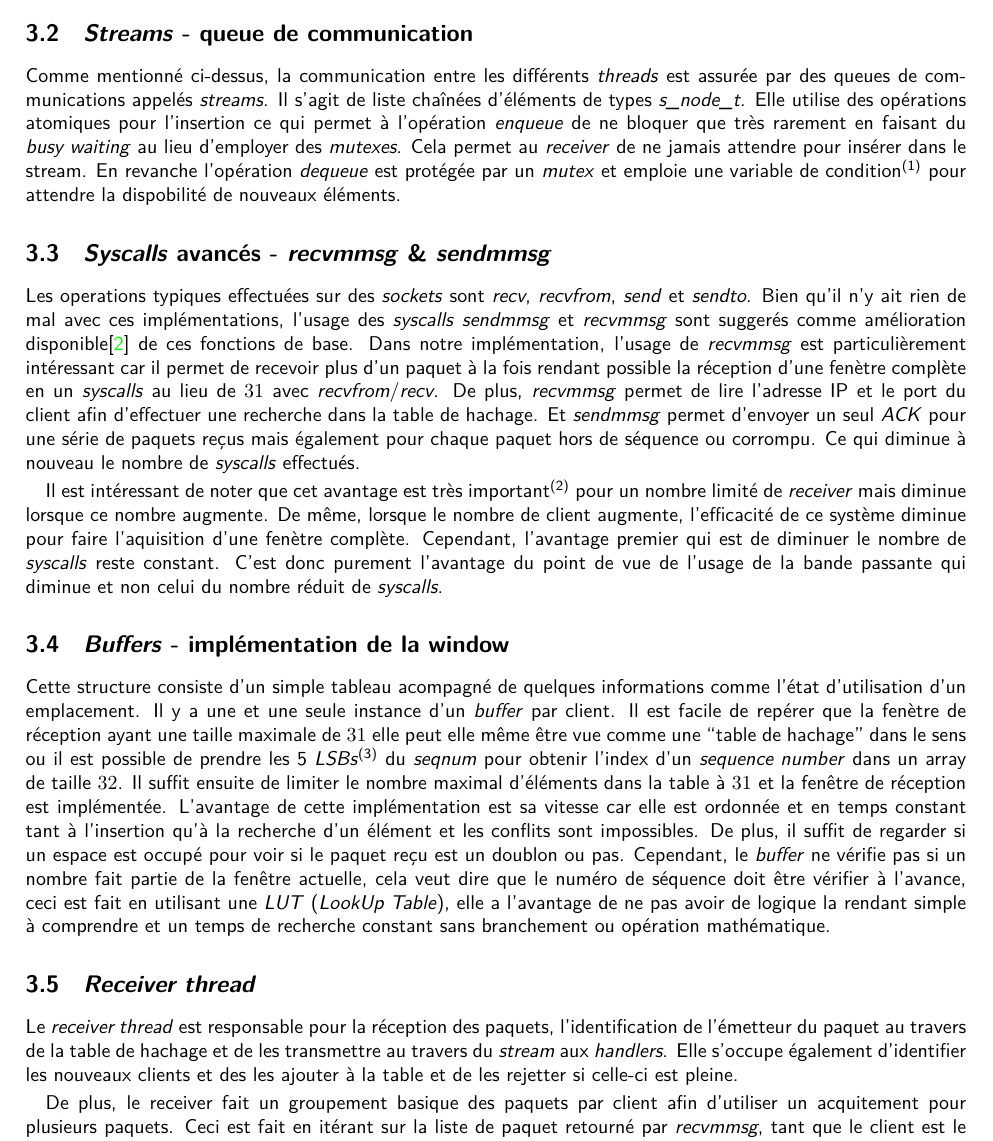
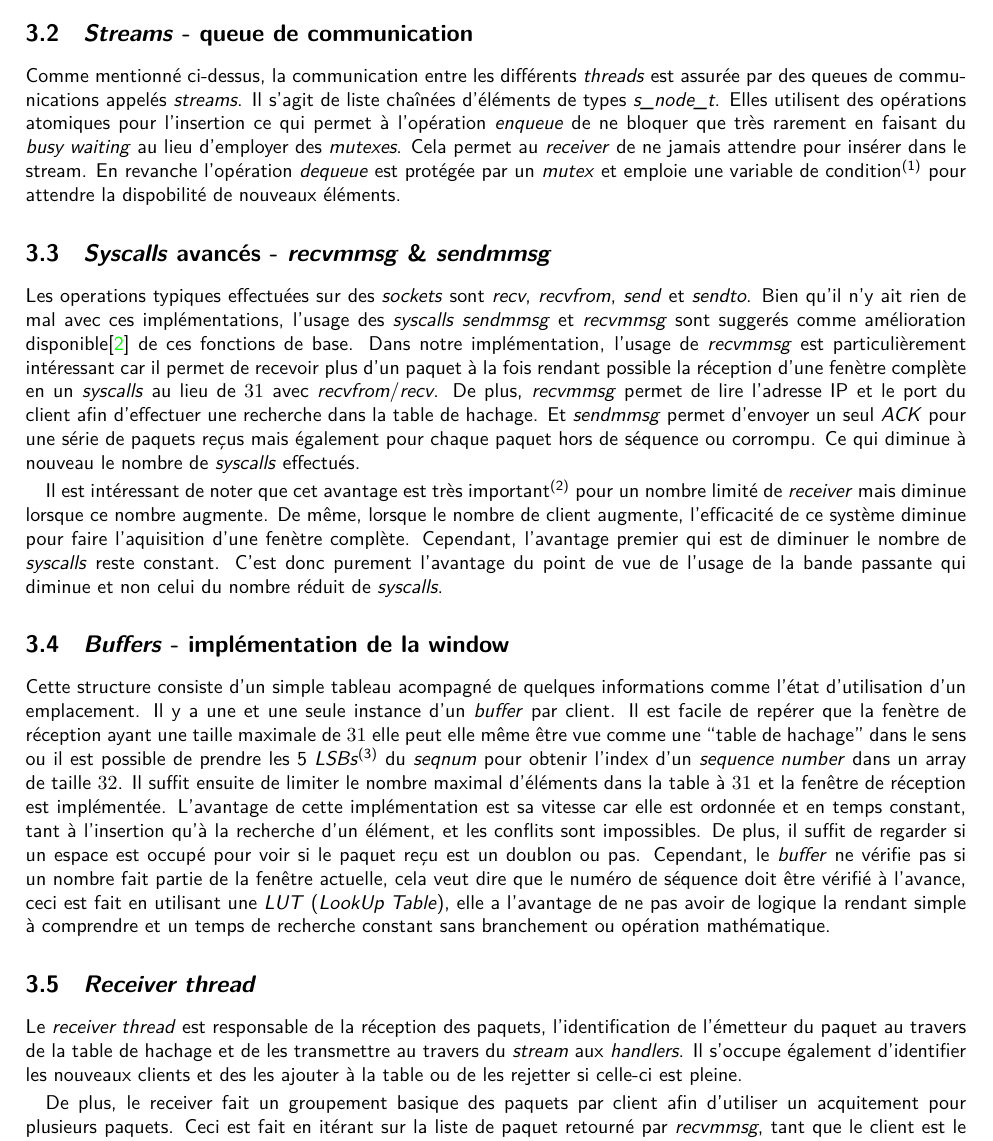
Before and after one commit to Dherse/TRTP2, a LaTeX document (report/main.tex, which reads report/sections/architecture.tex): part of page 6 of 9, cut so that both start at the same text. Compiled offline with XeLaTeX.

Commit message:
orthograph rereading up to 3.7, look for TODO

```diff
--- a/report/sections/architecture.tex
+++ b/report/sections/architecture.tex
@@ -47,31 +47,31 @@ un nombre résonnable de \textit{pipelines}.
 
 \newpage
 
-\subsection{\textit{Streams} - queue de communication}
+\subsection{\textit{Streams} - queue de communication} %%TODO : queue en francais c'est moche => file ? channel ?, autre ?
 \label{sec:steams}
 
 Comme mentionné ci-dessus, la communication entre les différents \textit{threads} est assurée par des queues de communications appelés \textit{streams}.
-Il s'agit de liste chaînées d'éléments de types \textit{s\_node\_t}. Elle utilise des opérations atomiques pour l'insertion ce qui permet
-à l'opération \textit{enqueue} de ne bloquer que très rarement en faisant du \textit{busy waiting} au lieu d'employer des \textit{mutexes}. Cela permet
+Il s'agit de liste chaînées d'éléments de types \textit{s\_node\_t}. Elles utilisent des opérations atomiques pour l'insertion ce qui permet
+à l'opération \textit{enqueue} de ne bloquer que très rarement en faisant du \textit{busy waiting} au lieu d'employer des \textit{mutexes}. Cela permet %%TODO : mutexes est peut etre le pluriel en Anglais mais en francais c'est moche
 au \textit{receiver} de ne jamais attendre pour insérer dans le stream. En revanche l'opération \textit{dequeue} est protégée par un \textit{mutex} et
-emploie une variable de condition\footnote{ Permet de déverouiller un \textit{mutex} en attendant d'être notifié. Un autre \textit{thread} peut ensuite notifier
-la condition et le \textit{mutex} sera automatiquement verouillé. Il est intéressant de noter que la documentation mentionne qu'il est autorisé
+emploie une variable de condition\footnote{ Permet de déverouiller un \textit{mutex} en attendant d'être notifié. Un autre \textit{thread} peut ensuite notifier %%TODO : conditionnal variable = variable conditionnelle; ta traduction là c'est moche
+la condition et le \textit{mutex} sera automatiquement verouillé. Il est intéressant de noter que la documentation mentionne qu'il est autorisé %%TODO : tu as pas inversé déverrouiller et verrouillé ?
 de notifier une variable conditionelle sans posséder le \textit{mutex} ce qui permet de maintenir le \textit{dequeue} sans verrou. } pour attendre la dispobilité de nouveaux éléments.
 
 \subsection{\textit{Syscalls} avancés - \textit{recvmmsg} \& \textit{sendmmsg}}
 \label{sec:syscalls}
 
 Les operations typiques effectuées sur des \textit{sockets} sont \textit{recv}, \textit{recvfrom}, \textit{send} et \textit{sendto}. Bien qu'il n'y ait rien
-de mal avec ces implémentations, l'usage des \textit{syscalls} \textit{sendmmsg} et \textit{recvmmsg} sont suggerés comme amélioration disponible\cite{that_awesome_paper}
+de mal avec ces implémentations, l'usage des \textit{syscalls} \textit{sendmmsg} et \textit{recvmmsg} sont suggerés comme amélioration disponible\cite{that_awesome_paper} %% TODO : disponible fait de trop
 de ces fonctions de base. Dans notre implémentation, l'usage de \textit{recvmmsg} est particulièrement intéressant car il permet de recevoir plus d'un paquet à la fois
 rendant possible la réception d'une fenètre complète en un \textit{syscalls} au lieu de $31$ avec \textit{recvfrom}/\textit{recv}. De plus, \textit{recvmmsg} permet
 de lire l'adresse IP et le port du client afin d'effectuer une recherche dans la table de hachage. Et \textit{sendmmsg} permet d'envoyer un seul \textit{ACK} pour
 une série de paquets reçus mais également pour chaque paquet hors de séquence ou corrompu. Ce qui diminue à nouveau le nombre de \textit{syscalls} effectués.
 
-Il est intéressant de noter que cet avantage est très important\footnote{ cfr. partie performance} pour un nombre limité de \textit{receiver} mais diminue lorsque
+Il est intéressant de noter que cet avantage est très important\footnote{ cfr. partie performance} pour un nombre limité de \textit{receiver} mais diminue lorsque  %%TODO : expliquer qu'avec une augmentation de clients , les collisions augmentent et donc le nombre d'ACK aussi
 ce nombre augmente. De même, lorsque le nombre de client augmente, l'efficacité de ce système diminue pour faire l'aquisition d'une fenètre complète.
 Cependant, l'avantage premier qui est de diminuer le nombre de \textit{syscalls} reste constant. C'est donc purement l'avantage du point de vue de
-l'usage de la bande passante qui diminue et non celui du nombre réduit de \textit{syscalls}.
+l'usage de la bande passante qui diminue et non celui du nombre réduit de \textit{syscalls}. %%TODO : cette phrase est très bizarrement construite.
 
 \subsection{\textit{Buffers} - implémentation de la window}
 \label{sec:buffer}
@@ -80,18 +80,18 @@ Cette structure consiste d'un simple tableau acompagné de quelques informations
 Il est facile de repérer que la fenètre de réception ayant une taille maximale de $31$ elle peut elle même être vue comme une ``table de hachage'' dans le
 sens ou il est possible de prendre les 5 \textit{LSBs}\footnote{ Dans \textit{tests/buffer\_test.c} se trouve un test testant toutes les fenètres possibles.}
 du \textit{seqnum} pour obtenir l'index d'un \textit{sequence number} dans un array de taille $32$. Il suffit ensuite de limiter le nombre maximal d'éléments dans la table
-à $31$ et la fenêtre de réception est implémentée. L'avantage de cette implémentation est sa vitesse car elle est ordonnée et en temps constant tant à l'insertion
-qu'à la recherche d'un élément et les conflits sont impossibles. De plus, il suffit de regarder si un espace est occupé pour voir si le paquet reçu est un
+à $31$ et la fenêtre de réception est implémentée. L'avantage de cette implémentation est sa vitesse car elle est ordonnée et en temps constant, tant à l'insertion
+qu'à la recherche d'un élément, et les conflits sont impossibles. De plus, il suffit de regarder si un espace est occupé pour voir si le paquet reçu est un
 doublon ou pas. Cependant, le \textit{buffer} ne vérifie pas si un nombre fait partie de la fenêtre actuelle, cela veut dire que le numéro de séquence doit
-être vérifier à l'avance, ceci est fait en utilisant une \textit{LUT} (\textit{LookUp Table}), elle a l'avantage de ne pas avoir de logique la rendant simple
+être vérifié à l'avance, ceci est fait en utilisant une \textit{LUT} (\textit{LookUp Table}), elle a l'avantage de ne pas avoir de logique la rendant simple
 à comprendre et un temps de recherche constant sans branchement ou opération mathématique.
 
 \subsection{\textit{Receiver thread}}
 \label{sec:receiver}
 
-Le \textit{receiver thread} est responsable pour la réception des paquets, l'identification de l'émetteur du paquet au travers de la table de hachage
-et de les transmettre au travers du \textit{stream} aux \textit{handlers}. Elle s'occupe également d'identifier les nouveaux clients et
-des les ajouter à la table et de les rejetter si celle-ci est pleine.
+Le \textit{receiver thread} est responsable de la réception des paquets, l'identification de l'émetteur du paquet au travers de la table de hachage
+et de les transmettre au travers du \textit{stream} aux \textit{handlers}. Il s'occupe également d'identifier les nouveaux clients et
+des les ajouter à la table ou de les rejetter si celle-ci est pleine.
 
 De plus, le receiver fait un groupement basique des paquets par client afin d'utiliser un acquitement pour plusieurs paquets. Ceci est fait
 en itérant sur la liste de paquet retourné par \textit{recvmmsg}, tant que le client est le même, les paquets sont groupés, dés qu'un paquet
```
Also changed, not shown: report/main.tex (+3 -3 lines), report/sections/architecture.tex (24 more changed lines).
